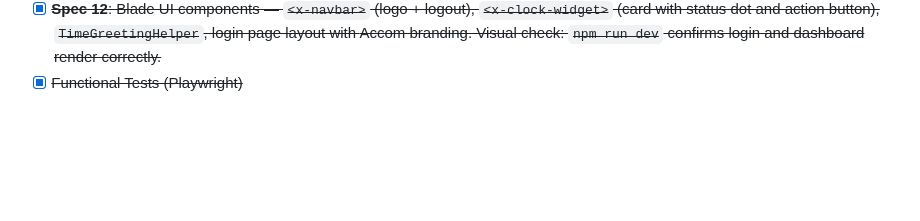
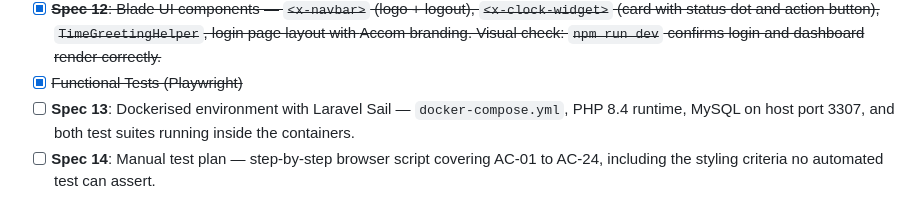
Before and after one commit to chema31/workday-sdd-cdln, a Markdown page: openspec/features/20260511-user-management-and-application-bootstrap.md, the part around the change. Drawn GitHub-style; blank space fills up the shorter version.

Commit message:
US-001: add Spec 13 (Sail environment) and Spec 14 (manual test plan)

```diff
--- a/openspec/features/20260511-user-management-and-application-bootstrap.md
+++ b/openspec/features/20260511-user-management-and-application-bootstrap.md
@@ -301,3 +301,7 @@ ADMIN_NAME=Administrador
   (card with status dot and action button), `TimeGreetingHelper`, login page layout with
   Accom branding. Visual check: `npm run dev` confirms login and dashboard render correctly.~~
 - [x] ~~Functional Tests (Playwright)~~
+- [ ] **Spec 13**: Dockerised environment with Laravel Sail — `docker-compose.yml`, PHP 8.4
+  runtime, MySQL on host port 3307, and both test suites running inside the containers.
+- [ ] **Spec 14**: Manual test plan — step-by-step browser script covering AC-01 to AC-24,
+  including the styling criteria no automated test can assert.
```
Also changed, not shown: openspec/specs/20260807-us001-spec13-sail-docker-environment.md (added, +186 -0 lines), openspec/specs/20260807-us001-spec14-manual-test-plan.md (added, +239 -0 lines).
